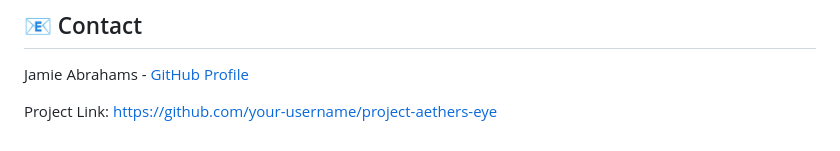
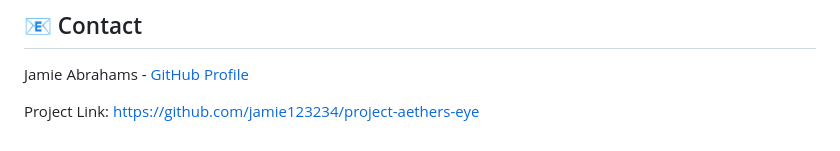
Before and after one commit to Jamie123234/project_aether, a Markdown page: README.md, the part around the change. Rendered like a GitHub page.

```diff
--- a/README.md
+++ b/README.md
@@ -158,4 +158,4 @@ Distributed under the MIT License. See `LICENSE` for more information.
 
 Jamie Abrahams - [GitHub Profile](https://github.com/Jamie123234)
 
-Project Link: [https://github.com/your-username/project-aethers-eye](https://github.com/Jamie123234/project_aether)
+Project Link: [https://github.com/jamie123234/project-aethers-eye](https://github.com/Jamie123234/project_aether)
```
